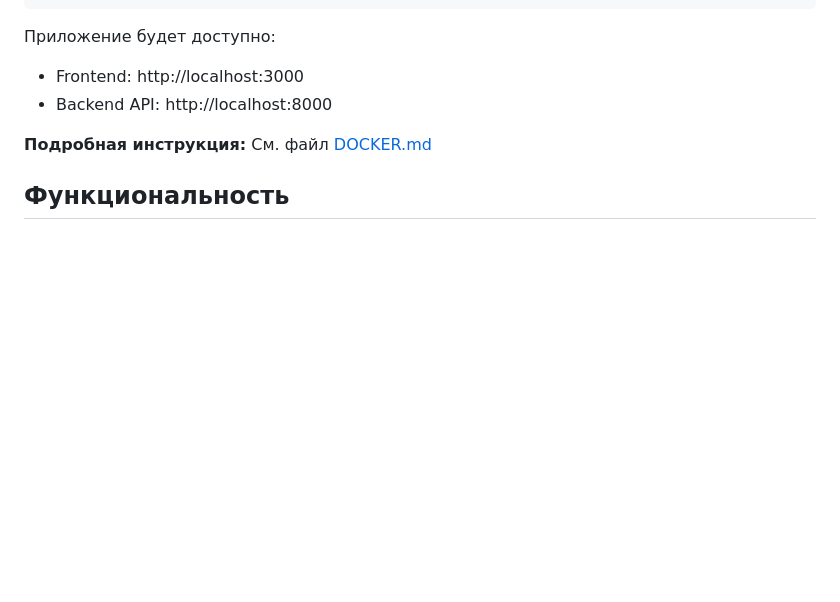
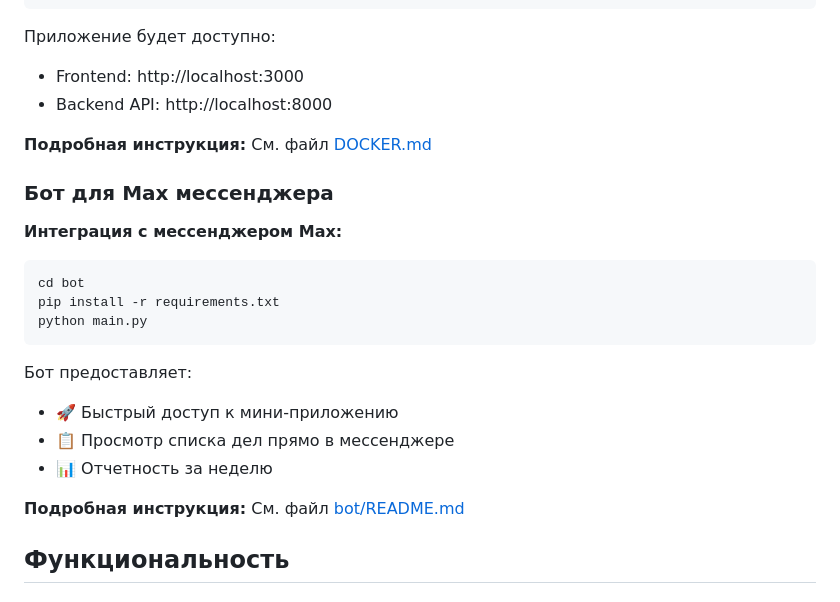
Before and after one commit to dmitriii501/SiteForMax, a Markdown page: README.md, the part around the change. Rendered like a GitHub page; blank space fills up the shorter version.

Commit message:
Update README: add bot information

````diff
--- a/README.md
+++ b/README.md
@@ -78,6 +78,23 @@ docker-compose up -d
 
 **Подробная инструкция:** См. файл [DOCKER.md](DOCKER.md)
 
+### Бот для Max мессенджера
+
+**Интеграция с мессенджером Max:**
+
+```bash
+cd bot
+pip install -r requirements.txt
+python main.py
+```
+
+Бот предоставляет:
+- 🚀 Быстрый доступ к мини-приложению
+- 📋 Просмотр списка дел прямо в мессенджере
+- 📊 Отчетность за неделю
+
+**Подробная инструкция:** См. файл [bot/README.md](bot/README.md)
+
 ## Функциональность
 
 ### ✅ Список дел
````
